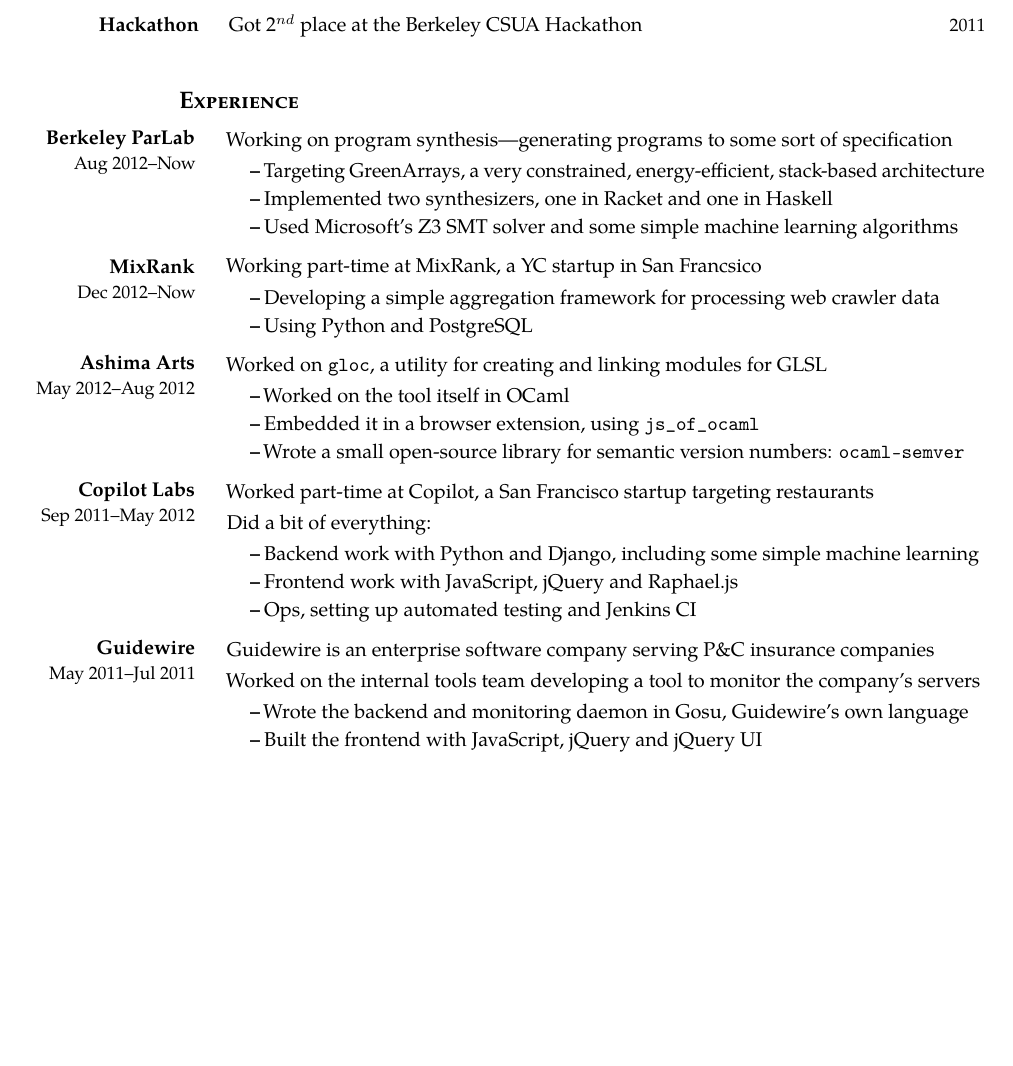
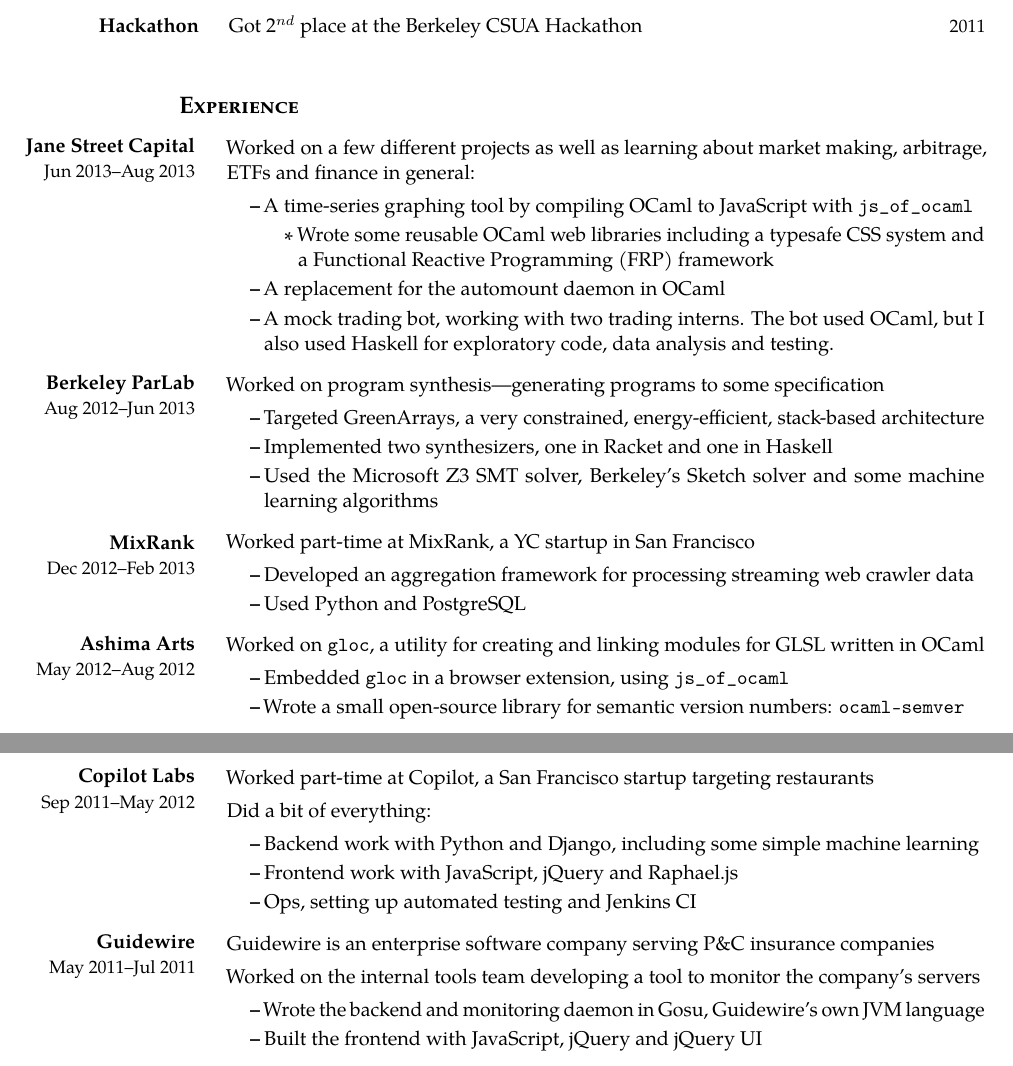
Before and after one commit to TikhonJelvis/old-resume, a LaTeX CV (resume.ltx, which reads experience-bullets.ltx): part of page 1 of 2 before the commit and two parts of pages 1 and 2 of 3 after it, the two joined at a grey line, cut so that both start at the same text, the shorter picture padded with empty space. Compiled offline with pdfLaTeX; a LaTeX package or settings file that is missing is left out.

Commit message:
Updated work experience with Jane Street internship.

```diff
--- a/experience-bullets.ltx
+++ b/experience-bullets.ltx
@@ -1,34 +1,46 @@
 \rsec{Experience}
 \begin{enumerate}[ ]
-  \work{Berkeley ParLab}{Aug 2012}{Now}
-
+  \work{Jane Street Capital}{Jun 2013}{Aug 2013}
   \begin{experience}
-  \item Working on program synthesis---generating programs to some sort of specification
+  \item Worked on a few different projects as well as learning about market making, arbitrage, ETFs and finance in general:
     \begin{itemize}
-    \item Targeting GreenArrays, a very constrained, energy-efficient, stack-based architecture
-    \item Implemented two synthesizers, one in Racket and one in Haskell
-    \item Used Microsoft's Z3 SMT solver and some simple machine learning algorithms
+    \item A time-series graphing tool by compiling OCaml to JavaScript with \texttt{js\_of\_ocaml}
+      \begin{itemize}
+      \item Wrote some reusable OCaml web libraries including a typesafe CSS system and a Functional Reactive Programming (FRP) framework
+      \end{itemize}
+    \item A replacement for the automount daemon in OCaml
+    \item A mock trading bot, working with two trading interns. The bot used OCaml, but I also used Haskell for exploratory code, data analysis and testing.
     \end{itemize}
   \end{experience}
 
-  \work{MixRank}{Dec 2012}{Now}
+  \work{Berkeley ParLab}{Aug 2012}{Jun 2013}
 
   \begin{experience}
-  \item Working part-time at MixRank, a YC startup in San Francsico
+  \item Worked on program synthesis---generating programs to some specification
     \begin{itemize}
-    \item Developing a simple aggregation framework for processing web
-      crawler data
-    \item Using Python and PostgreSQL
+    \item Targeted GreenArrays, a very constrained, energy-efficient, stack-based architecture
+    \item Implemented two synthesizers, one in Racket and one in Haskell
+    \item Used the Microsoft Z3 SMT solver, Berkeley's Sketch solver and some machine learning algorithms
+    \end{itemize}
+  \end{experience}
+
+  \work{MixRank}{Dec 2012}{Feb 2013}
+
+  \begin{experience}
+  \item Worked part-time at MixRank, a YC startup in San Francisco
+    \begin{itemize}
+    \item Developed an aggregation framework for processing streaming web crawler data
+    \item Used Python and PostgreSQL
     \end{itemize}
   \end{experience}
 
 \work{Ashima Arts}{May 2012}{Aug 2012}
 
   \begin{experience}
-  \item Worked on \texttt{gloc}, a utility for creating and linking modules for GLSL
+  \item Worked on \texttt{gloc}, a utility for creating and linking
+    modules for GLSL written in OCaml
     \begin{itemize}
-    \item Worked on the tool itself in OCaml
-    \item Embedded it in a browser extension, using \texttt{js\_of\_ocaml}
+    \item Embedded \texttt{gloc} in a browser extension, using \texttt{js\_of\_ocaml}
     \item Wrote a small open-source library for semantic version numbers: \texttt{ocaml-semver}
     \end{itemize}
   \end{experience}
@@ -51,7 +63,7 @@
   \item Guidewire is an enterprise software company serving P\&C insurance companies
   \item Worked on the internal tools team developing a tool to monitor the company's servers
     \begin{itemize}
-    \item Wrote the backend and monitoring daemon in Gosu, Guidewire's own language
+    \item Wrote the backend and monitoring daemon in Gosu, Guidewire's own JVM language
     \item Built the frontend with JavaScript, jQuery and jQuery UI
     \end{itemize}
   \end{experience}
```
